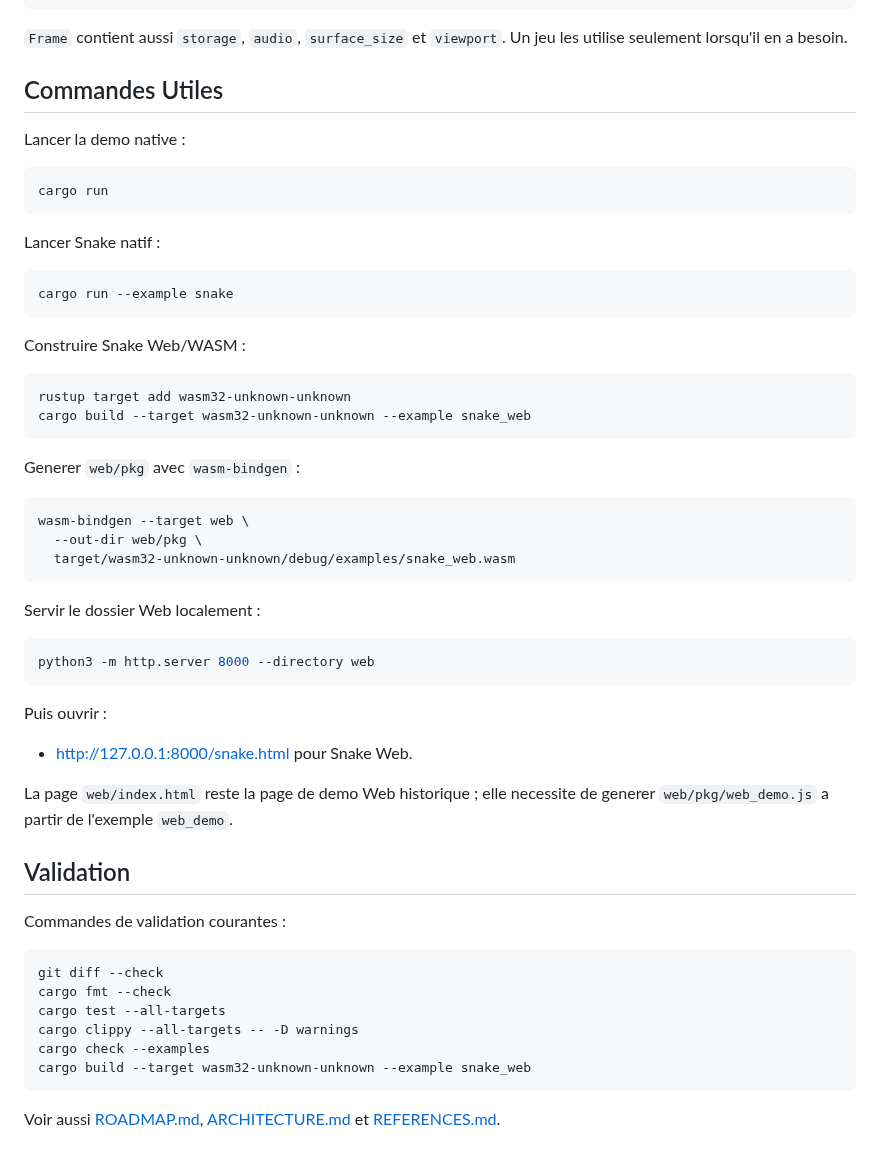
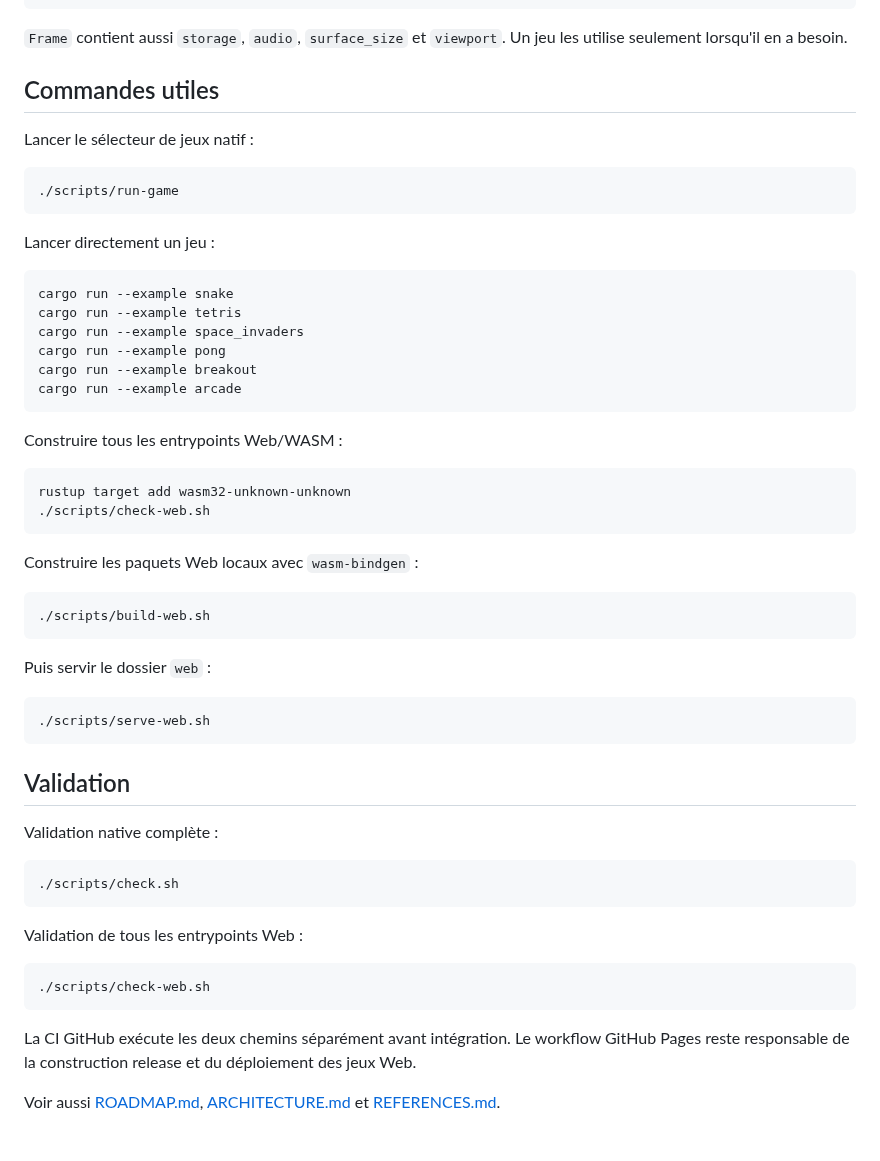
Before and after one commit to gotoo77/gotoo-pixel-engine, a Markdown page: README.md, the part around one of its changes. Drawn GitHub-style.

````diff
--- a/README.md
+++ b/README.md
@@ -116,60 +124,61 @@ fn main() -> Result<(), Box<dyn std::error::Error>> {
 `Frame` contient aussi `storage`, `audio`, `surface_size` et `viewport`. Un jeu
 les utilise seulement lorsqu'il en a besoin.
 
-## Commandes Utiles
+## Commandes utiles
 
-Lancer la demo native :
+Lancer le sélecteur de jeux natif :
 
 ```bash
-cargo run
+./scripts/run-game
 ```
 
-Lancer Snake natif :
+Lancer directement un jeu :
 
 ```bash
 cargo run --example snake
+cargo run --example tetris
+cargo run --example space_invaders
+cargo run --example pong
+cargo run --example breakout
+cargo run --example arcade
 ```
 
-Construire Snake Web/WASM :
+Construire tous les entrypoints Web/WASM :
 
 ```bash
 rustup target add wasm32-unknown-unknown
-cargo build --target wasm32-unknown-unknown --example snake_web
+./scripts/check-web.sh
 ```
 
-Generer `web/pkg` avec `wasm-bindgen` :
+Construire les paquets Web locaux avec `wasm-bindgen` :
 
 ```bash
-wasm-bindgen --target web \
-  --out-dir web/pkg \
-  target/wasm32-unknown-unknown/debug/examples/snake_web.wasm
+./scripts/build-web.sh
 ```
 
-Servir le dossier Web localement :
+Puis servir le dossier `web` :
 
 ```bash
-python3 -m http.server 8000 --directory web
+./scripts/serve-web.sh
 ```
-
-Puis ouvrir :
-
-- <http://127.0.0.1:8000/snake.html> pour Snake Web.
-
-La page `web/index.html` reste la page de demo Web historique ; elle necessite
-de generer `web/pkg/web_demo.js` a partir de l'exemple `web_demo`.
 
 ## Validation
 
-Commandes de validation courantes :
+Validation native complète :
 
 ```bash
-git diff --check
-cargo fmt --check
-cargo test --all-targets
-cargo clippy --all-targets -- -D warnings
-cargo check --examples
-cargo build --target wasm32-unknown-unknown --example snake_web
+./scripts/check.sh
 ```
+
+Validation de tous les entrypoints Web :
+
+```bash
+./scripts/check-web.sh
+```
+
+La CI GitHub exécute les deux chemins séparément avant intégration. Le workflow
+GitHub Pages reste responsable de la construction release et du déploiement des
+jeux Web.
 
 Voir aussi [ROADMAP.md](ROADMAP.md), [ARCHITECTURE.md](ARCHITECTURE.md) et
 [REFERENCES.md](REFERENCES.md).
````
Also changed, not shown: other parts of README.md (+41 -33 lines).
